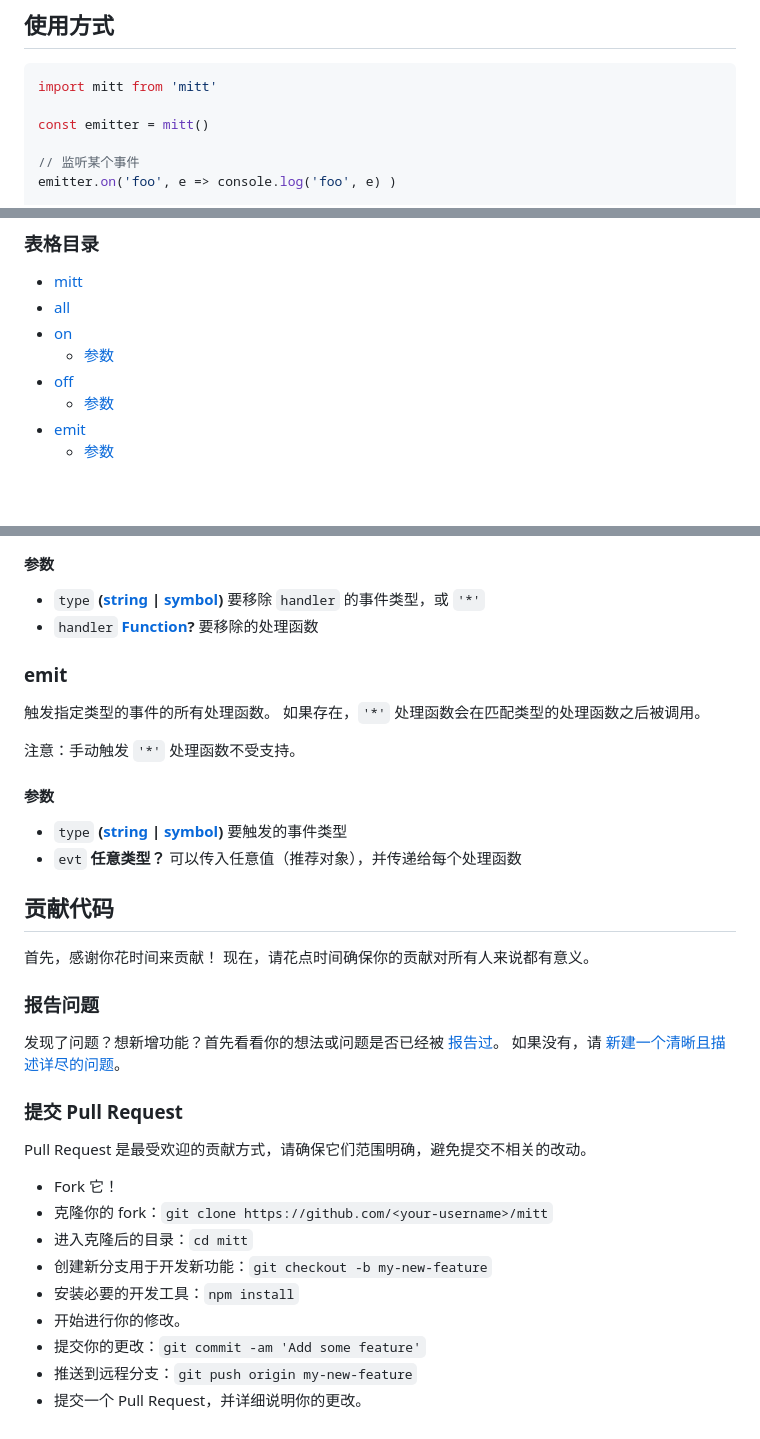
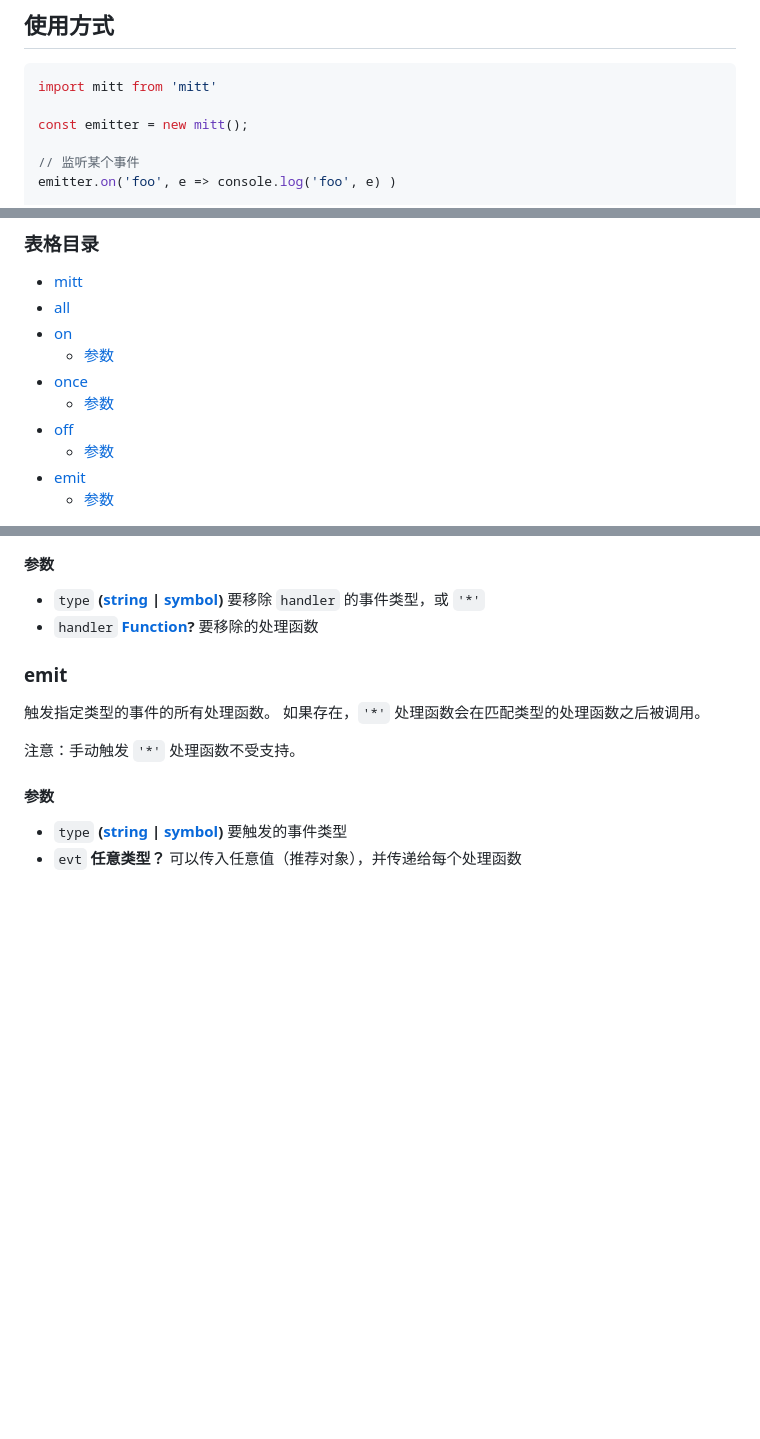
Before and after one commit to zpaaaaa/emitter, a Markdown page: README.md, 3 parts joined by grey strips. Drawn GitHub-style; blank space fills up the shorter version.

Commit message:
feat:更新README.md

````diff
--- a/README.md
+++ b/README.md
@@ -49,7 +49,7 @@ UMD 构建版本也通过 [unpkg](https://unpkg.com) 提供：
 ```js
 import mitt from 'mitt'
 
-const emitter = mitt()
+const emitter = new mitt();
 
 // 监听某个事件
 emitter.on('foo', e => console.log('foo', e) )
@@ -85,6 +85,8 @@ emitter.off('foo', onFoo)  // 移除监听器
 -   [all](#all)
 -   [on](#on)
     -   [参数](#parameters)
+-   [once](#once)
+    -   [参数](#parameters)
 -   [off](#off)
     -   [参数](#parameters-1)
 -   [emit](#emit)
@@ -130,27 +137,3 @@ Mitt：一个小型（约 2.5kb 字节）的函数式事件发射器 / 发布订
 
 -   `type` **([string](https://developer.mozilla.org/docs/Web/JavaScript/Reference/Global_Objects/String) \| [symbol](https://developer.mozilla.org/docs/Web/JavaScript/Reference/Global_Objects/Symbol))** 要触发的事件类型
 -   `evt` **任意类型？** 可以传入任意值（推荐对象），并传递给每个处理函数
-
-## 贡献代码
-
-首先，感谢你花时间来贡献！
-现在，请花点时间确保你的贡献对所有人来说都有意义。
-
-### 报告问题
-
-发现了问题？想新增功能？首先看看你的想法或问题是否已经被 [报告过](../../issues)。
-如果没有，请 [新建一个清晰且描述详尽的问题](../../issues/new)。
-
-### 提交 Pull Request
-
-Pull Request 是最受欢迎的贡献方式，请确保它们范围明确，避免提交不相关的改动。
-
--   Fork 它！
--   克隆你的 fork：`git clone https://github.com/<your-username>/mitt`
--   进入克隆后的目录：`cd mitt`
--   创建新分支用于开发新功能：`git checkout -b my-new-feature`
--   安装必要的开发工具：`npm install`
--   开始进行你的修改。
--   提交你的更改：`git commit -am 'Add some feature'`
--   推送到远程分支：`git push origin my-new-feature`
--   提交一个 Pull Request，并详细说明你的更改。
````
Also changed, not shown: other parts of README.md (+5 -0 lines).
